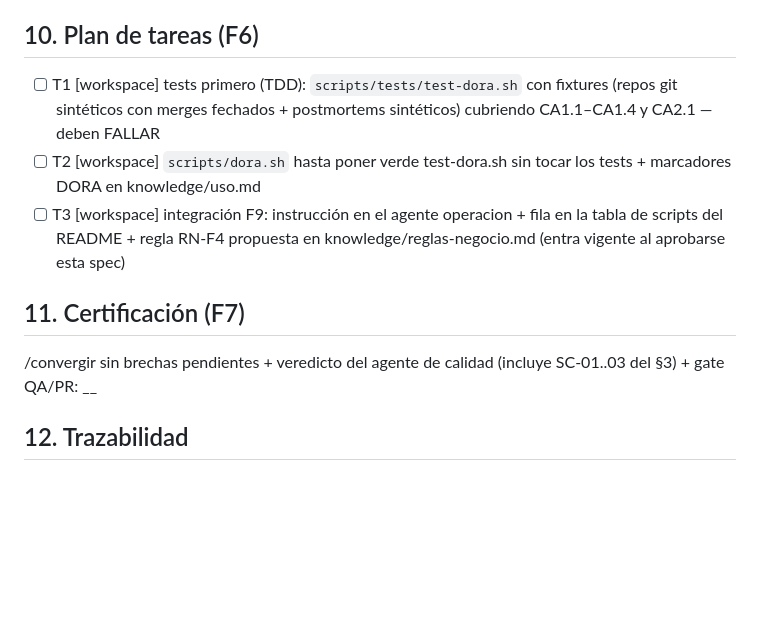
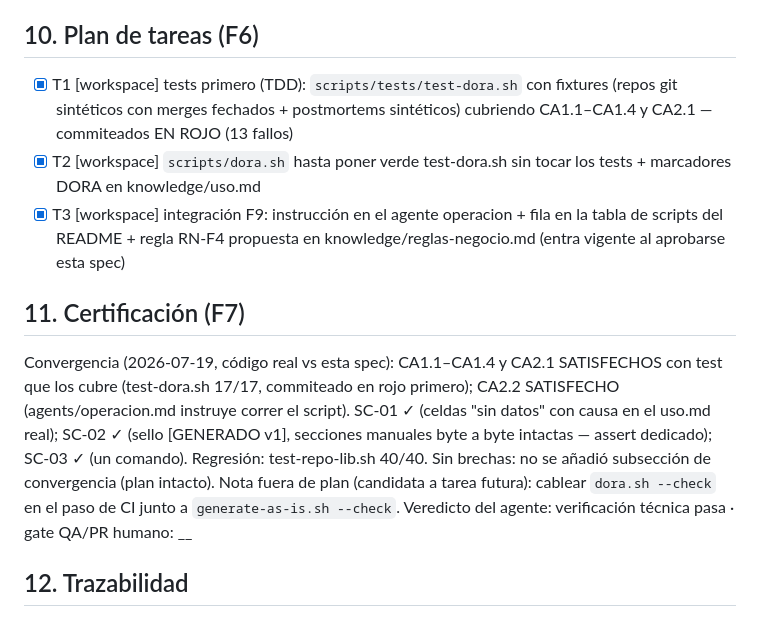
Before and after one commit to mmaripanguec/dev-sdd-kit, a Markdown page: specs/2026-07-metricas-dora.md, the part around the change. GitHub-like rendering; blank space fills up the shorter version.

Commit message:
docs(spec): convergencia y certificación técnica de métricas DORA
Tareas T1-T3 completas, CA/SC evaluados contra el código con evidencia,
sin brechas. Gate QA/PR humano pendiente.

Spec: specs/2026-07-metricas-dora.md

Co-Authored-By: Claude Fable 5 <noreply@anthropic.com>

```diff
--- a/specs/2026-07-metricas-dora.md
+++ b/specs/2026-07-metricas-dora.md
@@ -127,18 +127,26 @@ acotada a un bloque de un archivo de knowledge; sin credenciales.
 **NFRs:** una pasada; < 5 s con repos clonados; salida determinista.
 
 ## 10. Plan de tareas (F6)
-- [ ] T1 [workspace] tests primero (TDD): `scripts/tests/test-dora.sh` con
+- [x] T1 [workspace] tests primero (TDD): `scripts/tests/test-dora.sh` con
       fixtures (repos git sintéticos con merges fechados + postmortems
-      sintéticos) cubriendo CA1.1–CA1.4 y CA2.1 — deben FALLAR
-- [ ] T2 [workspace] `scripts/dora.sh` hasta poner verde test-dora.sh sin
+      sintéticos) cubriendo CA1.1–CA1.4 y CA2.1 — commiteados EN ROJO (13 fallos)
+- [x] T2 [workspace] `scripts/dora.sh` hasta poner verde test-dora.sh sin
       tocar los tests + marcadores DORA en knowledge/uso.md
-- [ ] T3 [workspace] integración F9: instrucción en el agente operacion +
+- [x] T3 [workspace] integración F9: instrucción en el agente operacion +
       fila en la tabla de scripts del README + regla RN-F4 propuesta en
       knowledge/reglas-negocio.md (entra vigente al aprobarse esta spec)
 
 ## 11. Certificación (F7)
-/convergir sin brechas pendientes + veredicto del agente de calidad
-(incluye SC-01..03 del §3) + gate QA/PR: __
+Convergencia (2026-07-19, código real vs esta spec): CA1.1–CA1.4 y CA2.1
+SATISFECHOS con test que los cubre (test-dora.sh 17/17, commiteado en rojo
+primero); CA2.2 SATISFECHO (agents/operacion.md instruye correr el script).
+SC-01 ✓ (celdas "sin datos" con causa en el uso.md real); SC-02 ✓ (sello
+[GENERADO v1], secciones manuales byte a byte intactas — assert dedicado);
+SC-03 ✓ (un comando). Regresión: test-repo-lib.sh 40/40. Sin brechas: no se
+añadió subsección de convergencia (plan intacto).
+Nota fuera de plan (candidata a tarea futura): cablear `dora.sh --check` en
+el paso de CI junto a `generate-as-is.sh --check`.
+Veredicto del agente: verificación técnica pasa · gate QA/PR humano: __
 
 ## 12. Trazabilidad
 Origen: pendiente registrado al cierre de specs/2026-07-mejoras-spec-kit.md
```
